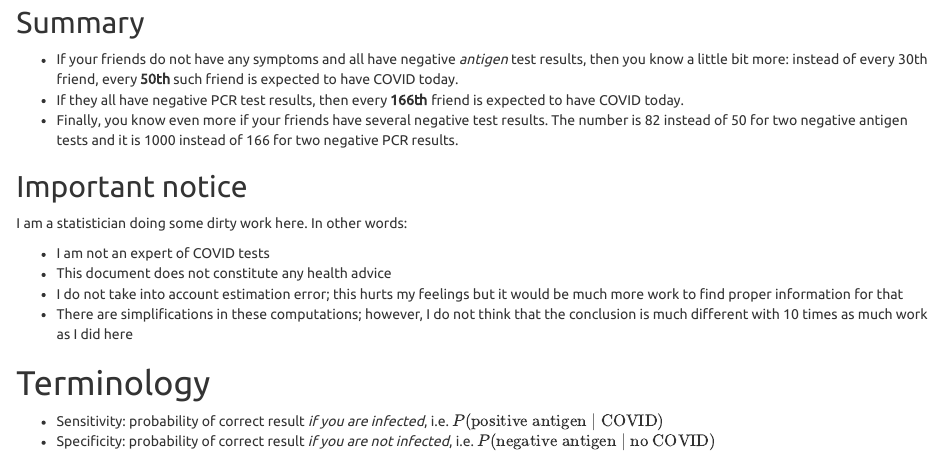
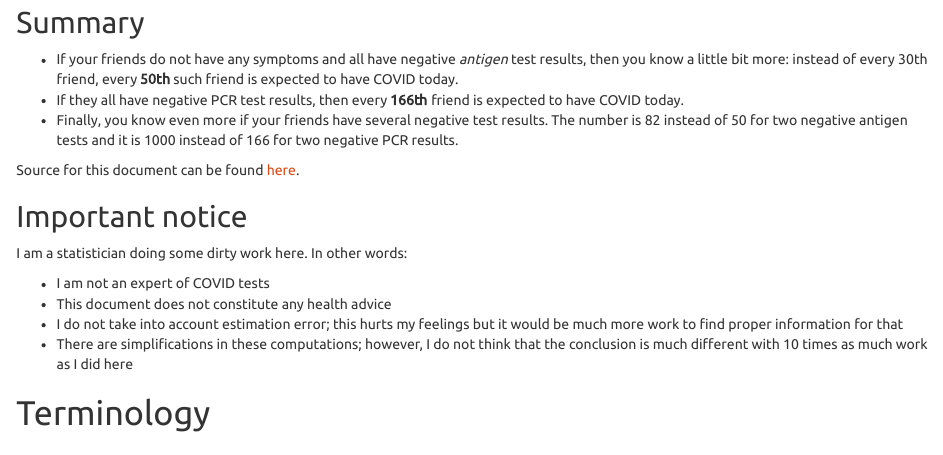
Before and after one commit to hdarjus/covid-test-computations, an R Markdown document (index.Rmd): the page in a window 1100 px wide, from 710 px down. The pictures show the output file index.html that the author committed with the source, opened offline.

Commit message:
added source

```diff
--- a/index.Rmd
+++ b/index.Rmd
@@ -38,6 +38,8 @@ Put differently, every **30th** friend without a test result is expected to have
 * If they all have negative PCR test results, then every **166th** friend is expected to have COVID today.
 * Finally, you know even more if your friends have several negative test results.
   The number is 82 instead of 50 for two negative antigen tests and it is 1000 instead of 166 for two negative PCR results.
+
+Source for this document can be found [here](https://github.com/hdarjus/covid-test-computations/blob/main/index.Rmd).
 
 ## Important notice
 
```
Also changed, not shown: index.html.
